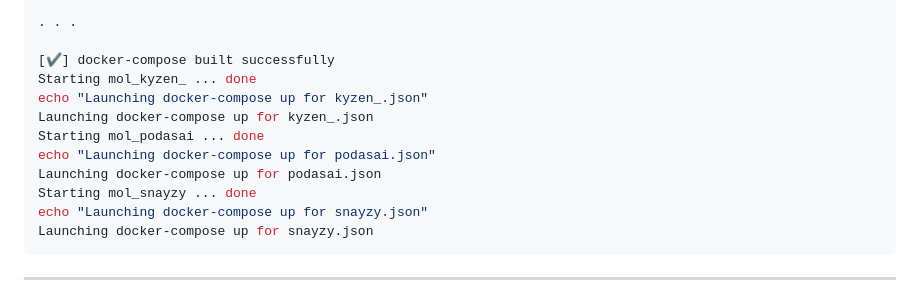
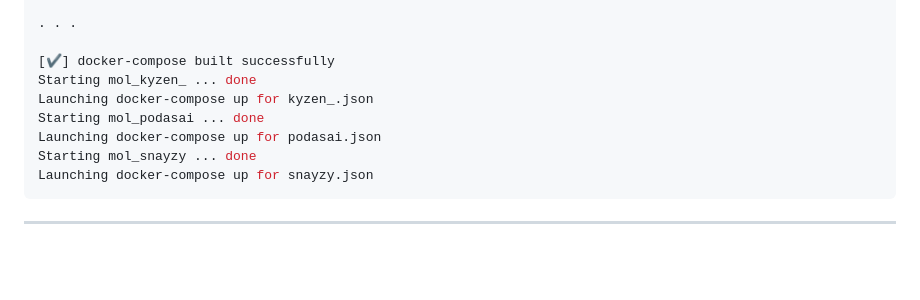
Before and after one commit to titouanck/Twitch-isLiveBroadcast, a Markdown page: README.md, the part around the change. Drawn GitHub-style; blank space fills up the shorter version.

````diff
--- a/README.md
+++ b/README.md
@@ -64,13 +64,10 @@ WARNING: The JSON_FILE variable is not set. Defaulting to a blank string.
 
 [✔️] docker-compose built successfully
 Starting mol_kyzen_ ... done
-echo "Launching docker-compose up for kyzen_.json"
 Launching docker-compose up for kyzen_.json
 Starting mol_podasai ... done
-echo "Launching docker-compose up for podasai.json"
 Launching docker-compose up for podasai.json
 Starting mol_snayzy ... done
-echo "Launching docker-compose up for snayzy.json"
 Launching docker-compose up for snayzy.json
 ```
 ---
````
